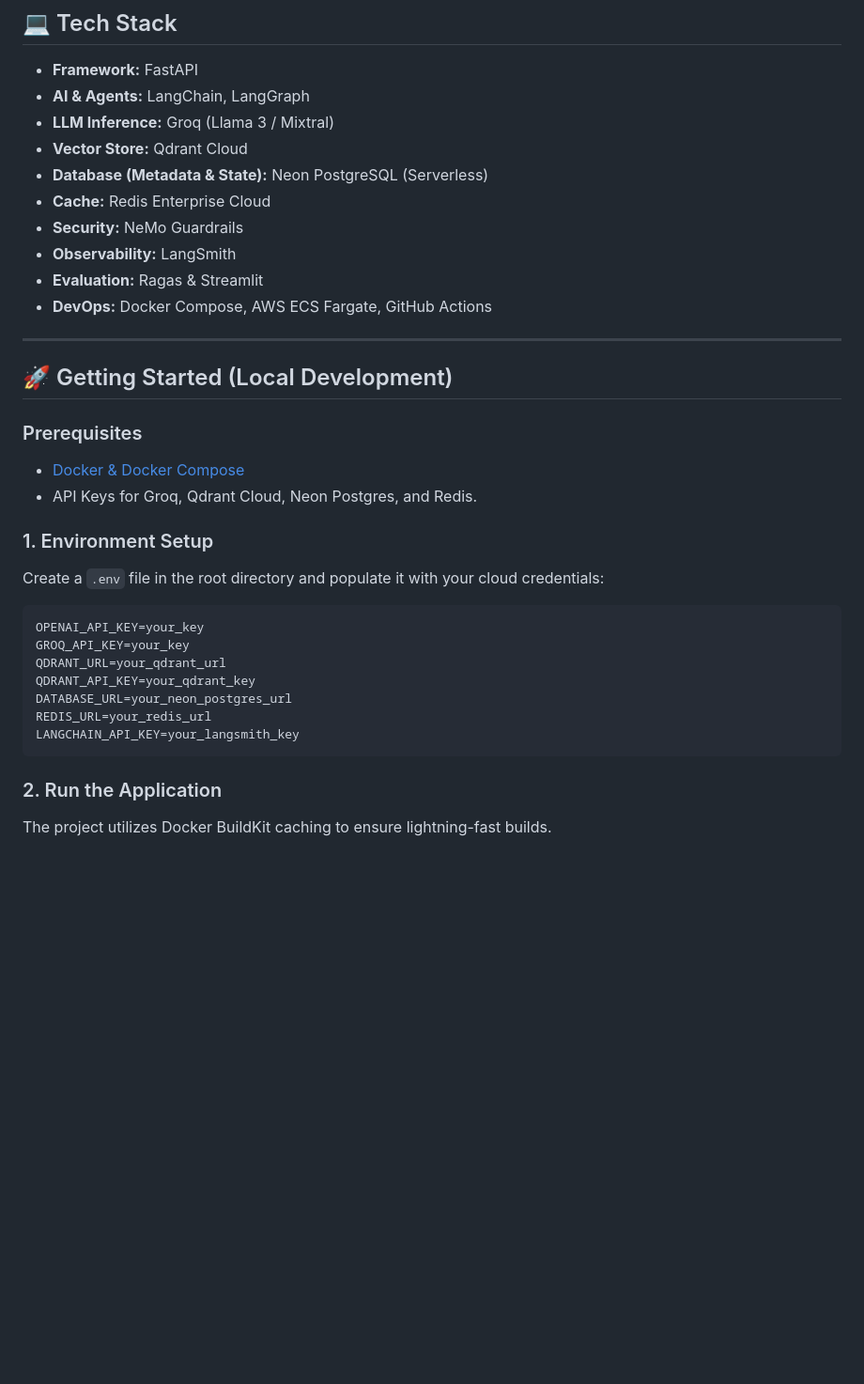
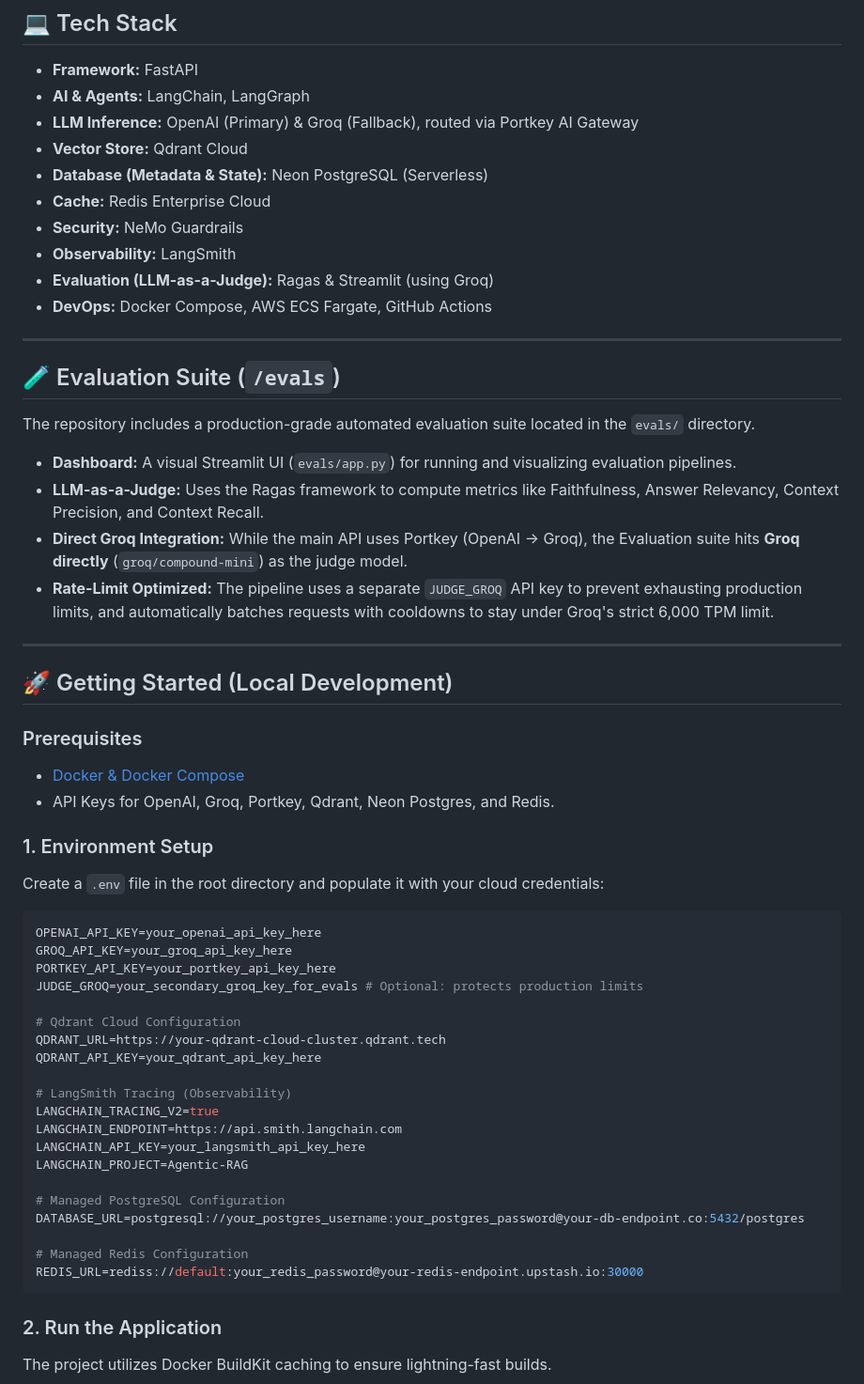
Before and after one commit to Manishydvv/Agentic-rag, a Markdown page: README.md, the part around one of its changes. Shown at 94% size. GitHub-like rendering; blank space fills up the shorter version.

Commit message:
Fix environment variables and add Eval Mermaid diagram [skip ci]

````diff
--- a/README.md
+++ b/README.md
@@ -58,14 +86,25 @@ graph TD
 
 - **Framework:** FastAPI
 - **AI & Agents:** LangChain, LangGraph
-- **LLM Inference:** Groq (Llama 3 / Mixtral)
+- **LLM Inference:** OpenAI (Primary) & Groq (Fallback), routed via Portkey AI Gateway
 - **Vector Store:** Qdrant Cloud
 - **Database (Metadata & State):** Neon PostgreSQL (Serverless)
 - **Cache:** Redis Enterprise Cloud
 - **Security:** NeMo Guardrails
 - **Observability:** LangSmith
-- **Evaluation:** Ragas & Streamlit
+- **Evaluation (LLM-as-a-Judge):** Ragas & Streamlit (using Groq)
 - **DevOps:** Docker Compose, AWS ECS Fargate, GitHub Actions
+
+---
+
+## 🧪 Evaluation Suite (`/evals`)
+
+The repository includes a production-grade automated evaluation suite located in the `evals/` directory.
+
+- **Dashboard:** A visual Streamlit UI (`evals/app.py`) for running and visualizing evaluation pipelines.
+- **LLM-as-a-Judge:** Uses the Ragas framework to compute metrics like Faithfulness, Answer Relevancy, Context Precision, and Context Recall.
+- **Direct Groq Integration:** While the main API uses Portkey (OpenAI -> Groq), the Evaluation suite hits **Groq directly** (`groq/compound-mini`) as the judge model.
+- **Rate-Limit Optimized:** The pipeline uses a separate `JUDGE_GROQ` API key to prevent exhausting production limits, and automatically batches requests with cooldowns to stay under Groq's strict 6,000 TPM limit.
 
 ---
 
@@ -73,19 +112,32 @@ graph TD
 
 ### Prerequisites
 - [Docker & Docker Compose](https://www.docker.com/)
-- API Keys for Groq, Qdrant Cloud, Neon Postgres, and Redis.
+- API Keys for OpenAI, Groq, Portkey, Qdrant, Neon Postgres, and Redis.
 
 ### 1. Environment Setup
 Create a `.env` file in the root directory and populate it with your cloud credentials:
 
 ```env
-OPENAI_API_KEY=your_key
-GROQ_API_KEY=your_key
-QDRANT_URL=your_qdrant_url
-QDRANT_API_KEY=your_qdrant_key
-DATABASE_URL=your_neon_postgres_url
-REDIS_URL=your_redis_url
-LANGCHAIN_API_KEY=your_langsmith_key
+OPENAI_API_KEY=your_openai_api_key_here
+GROQ_API_KEY=your_groq_api_key_here
+PORTKEY_API_KEY=your_portkey_api_key_here
+JUDGE_GROQ=your_secondary_groq_key_for_evals # Optional: protects production limits
+
+# Qdrant Cloud Configuration
+QDRANT_URL=https://your-qdrant-cloud-cluster.qdrant.tech
+QDRANT_API_KEY=your_qdrant_api_key_here
+
+# LangSmith Tracing (Observability)
+LANGCHAIN_TRACING_V2=true
+LANGCHAIN_ENDPOINT=https://api.smith.langchain.com
+LANGCHAIN_API_KEY=your_langsmith_api_key_here
+LANGCHAIN_PROJECT=Agentic-RAG
+
+# Managed PostgreSQL Configuration
+DATABASE_URL=postgresql://your_postgres_username:your_postgres_password@your-db-endpoint.co:5432/postgres
+
+# Managed Redis Configuration
+REDIS_URL=rediss://default:your_redis_password@your-redis-endpoint.upstash.io:30000
 ```
 
 ### 2. Run the Application
````
Also changed, not shown: other parts of README.md (+32 -8 lines).
